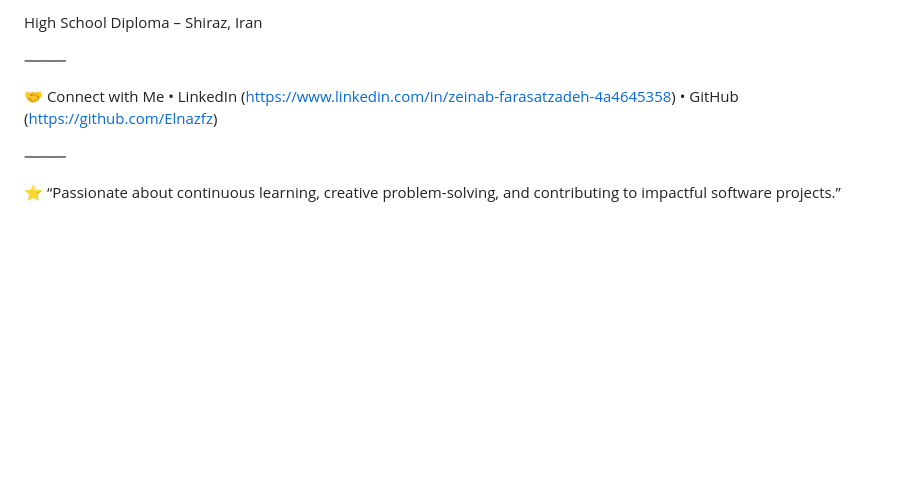
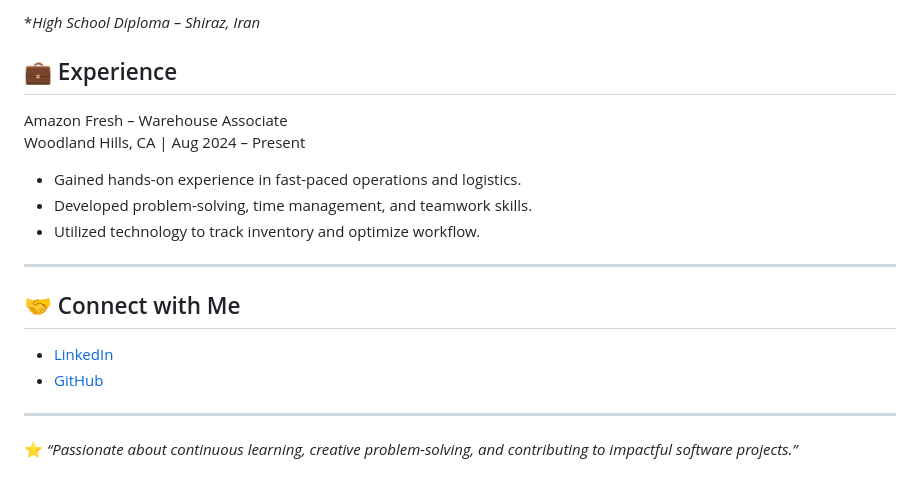
Before and after one commit to Elnazfz/ZeinabPortfolio, a Markdown page: README.md, the part around the change printed below. GitHub-like rendering; blank space fills up the shorter version.

```diff
--- a/README.md
+++ b/README.md
@@ -81,12 +82,19 @@ Associate Degree in Business Accounting
 
-High School Diploma – Shiraz, Iran
+**High School Diploma – Shiraz, Iran*
 
-⸻
+## 💼 Experience
+Amazon Fresh – Warehouse Associate
+Woodland Hills, CA | Aug 2024 – Present
+- Gained hands-on experience in fast-paced operations and logistics.
+- Developed problem-solving, time management, and teamwork skills.
+- Utilized technology to track inventory and optimize workflow.
 
-🤝 Connect with Me
- • LinkedIn (https://www.linkedin.com/in/zeinab-farasatzadeh-4a4645358)
- • GitHub (https://github.com/Elnazfz)
+---
 
-⸻
+## 🤝 Connect with Me
+- [LinkedIn](https://www.linkedin.com/in/zeinab-farasatzadeh-4a4645358)
+- [GitHub](https://github.com/Elnazfz)
 
-⭐️ “Passionate about continuous learning, creative problem-solving, and contributing to impactful software projects.”
+---
+
+⭐️ *“Passionate about continuous learning, creative problem-solving, and contributing to impactful software projects.”*
```
Also changed, not shown: other parts of README.md (+54 -53 lines).
